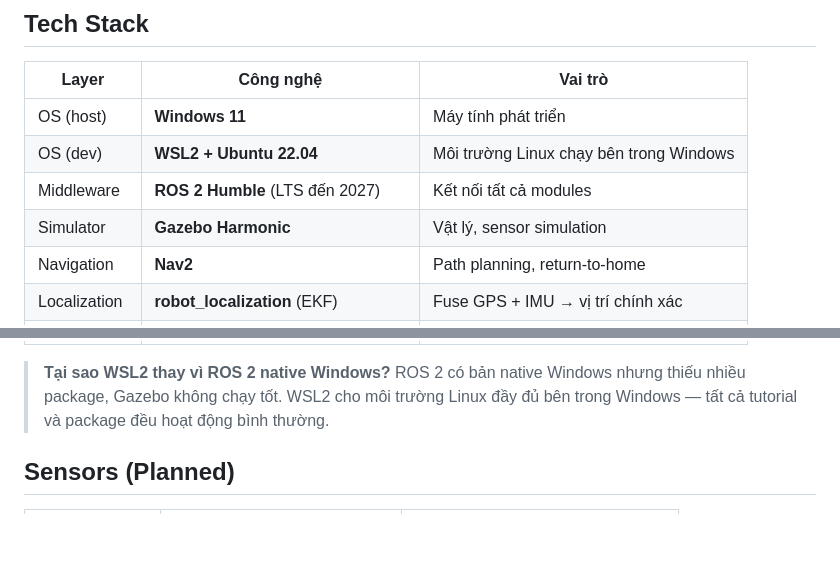
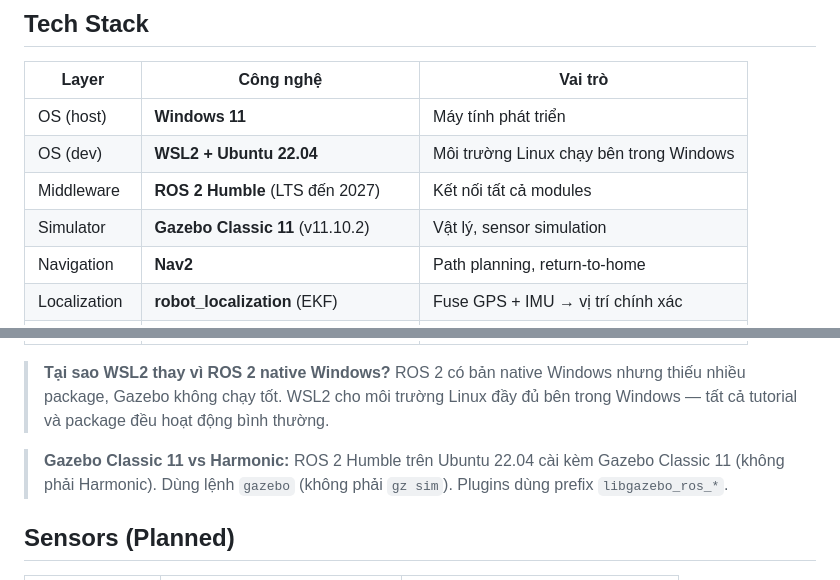
Before and after one commit to hvuong20/agri-robot-simulation, a Markdown page: .claude/rules/project-overview.md, 2 parts joined by grey strips. GitHub-like rendering; blank space fills up the shorter version.

```diff
--- a/.claude/rules/project-overview.md
+++ b/.claude/rules/project-overview.md
@@ -18,7 +18,7 @@ ROS 2 + Gazebo trước khi build prototype phần cứng thực tế.
 | OS (host) | **Windows 11** | Máy tính phát triển |
 | OS (dev) | **WSL2 + Ubuntu 22.04** | Môi trường Linux chạy bên trong Windows |
 | Middleware | **ROS 2 Humble** (LTS đến 2027) | Kết nối tất cả modules |
-| Simulator | **Gazebo Harmonic** | Vật lý, sensor simulation |
+| Simulator | **Gazebo Classic 11** (v11.10.2) | Vật lý, sensor simulation |
 | Navigation | **Nav2** | Path planning, return-to-home |
 | Localization | **robot_localization** (EKF) | Fuse GPS + IMU → vị trí chính xác |
 | AI / Vision | **YOLOv8** (Ultralytics) + **OpenCV** | Object detection từ camera |
@@ -30,6 +30,9 @@ ROS 2 + Gazebo trước khi build prototype phần cứng thực tế.
 > **Tại sao WSL2 thay vì ROS 2 native Windows?**
 > ROS 2 có bản native Windows nhưng thiếu nhiều package, Gazebo không chạy tốt.
 > WSL2 cho môi trường Linux đầy đủ bên trong Windows — tất cả tutorial và package đều hoạt động bình thường.
+
+> **Gazebo Classic 11 vs Harmonic:** ROS 2 Humble trên Ubuntu 22.04 cài kèm Gazebo Classic 11 (không phải Harmonic).
+> Dùng lệnh `gazebo` (không phải `gz sim`). Plugins dùng prefix `libgazebo_ros_*`.
 
 ## Sensors (Planned)
 
```
Also changed, not shown: .claude/rules/development-phases.md (+42 -13 lines), .claude/rules/simulation-workflow.md (+8 -2 lines).
